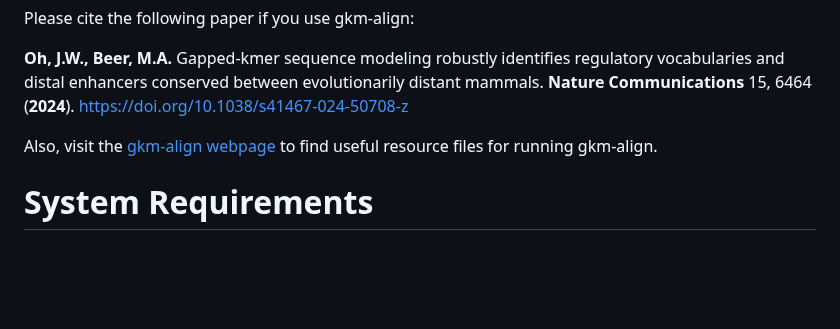
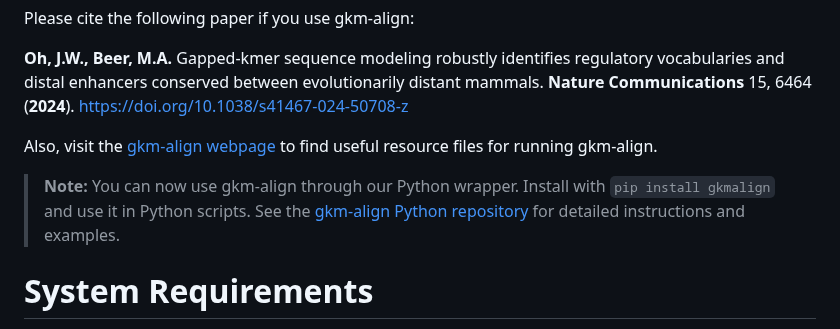
Before and after one commit to oh-jinwoo94/gkm-align, a Markdown page: README.md, the part around the change. GitHub-like rendering; blank space fills up the shorter version.

```diff
--- a/README.md
+++ b/README.md
@@ -25,6 +25,8 @@ Please cite the following paper if you use gkm-align:
 **Oh, J.W., Beer, M.A.** Gapped-kmer sequence modeling robustly identifies regulatory vocabularies and distal enhancers conserved between evolutionarily distant mammals. **Nature Communications** 15, 6464 (**2024**). https://doi.org/10.1038/s41467-024-50708-z
 
 Also, visit the [gkm-align webpage](https://beerlab.org/gkmalign/) to find useful resource files for running gkm-align.
+
+> **Note:** You can now use gkm-align through our Python wrapper. Install with `pip install gkmalign` and use it in Python scripts. See the [gkm-align Python repository](https://github.com/oh-jinwoo94/gkmalign-python) for detailed instructions and examples.
 
 # System Requirements
 gkm-align software is built for Linux-based operating systems (such as Red Hat, CentOS, and Rocky Linux, etc.).
```
